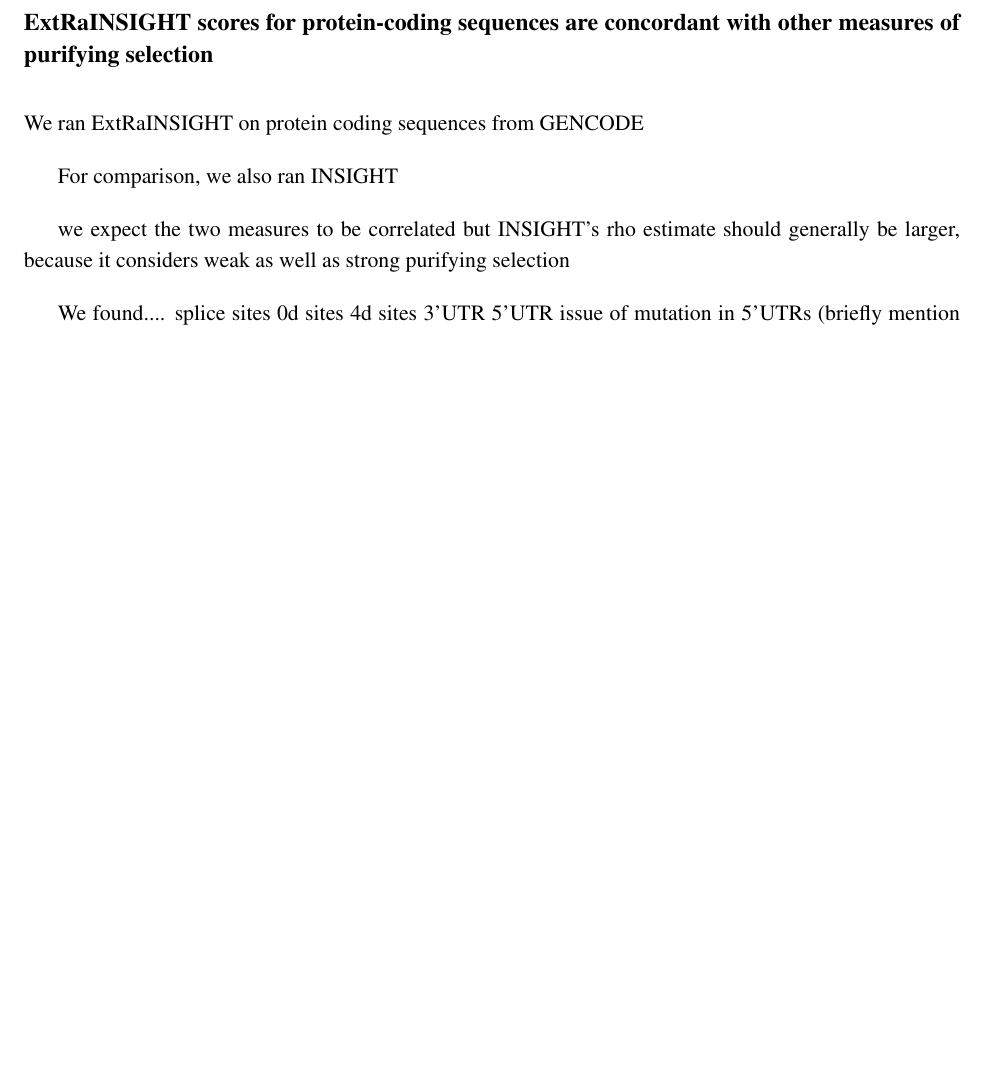
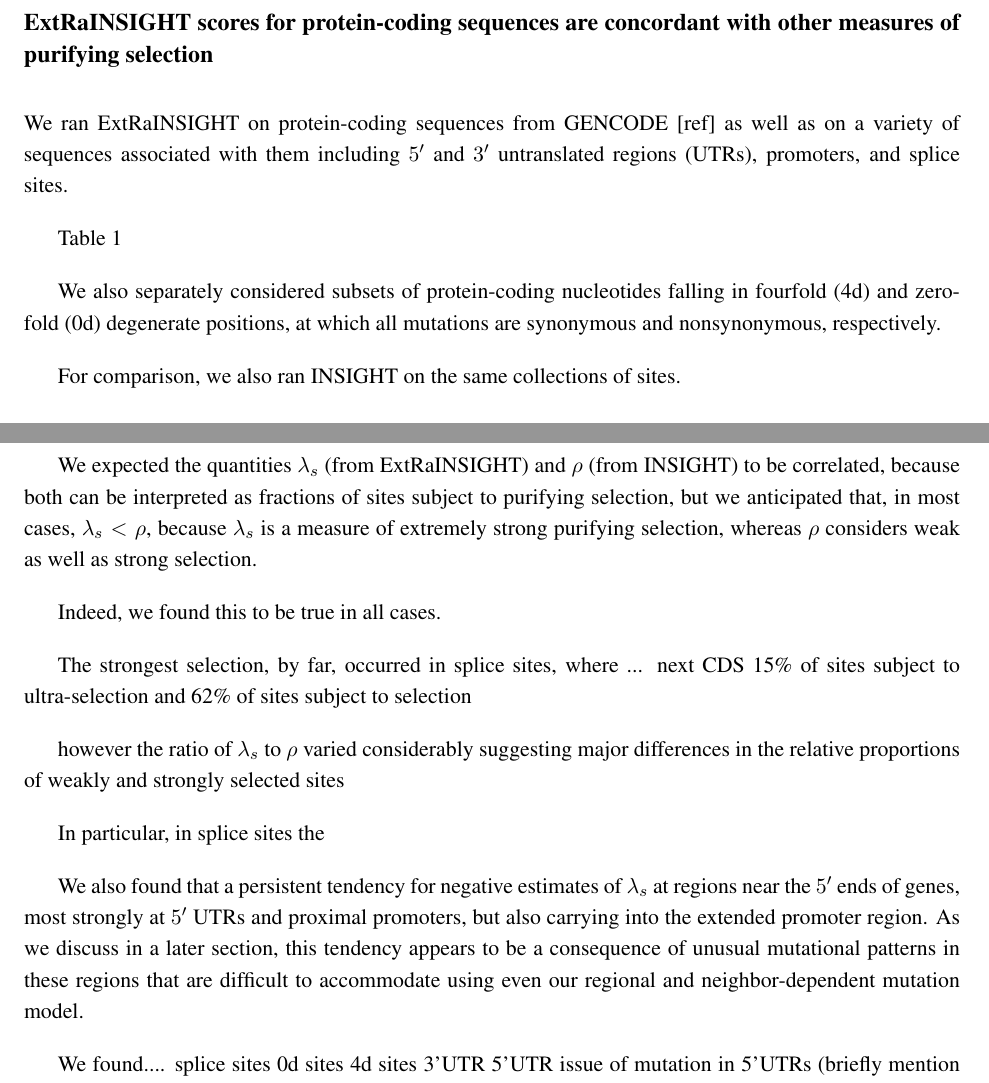
Before and after one commit to asiepel/extraINSIGHT, a LaTeX paper (extra_insight_manuscript.tex): part of page 5 of 17 before the commit and two parts of pages 5 and 6 of 17 after it, the two joined at a grey line, cut so that both start at the same text, the shorter picture padded with empty space. Compiled offline with pdfLaTeX.

Commit message:
some fleshing out of results

```diff
--- a/extra_insight_manuscript.tex
+++ b/extra_insight_manuscript.tex
@@ -205,12 +205,41 @@ Thus, for values of $\lambda_s$ larger than about 0.15 (CHECK), we can obtain a
 \subsection*{ExtRaINSIGHT scores for protein-coding sequences are concordant with other measures of purifying selection}
 
 % short paragraph.  findings straightforward.  mostly validation
-We ran ExtRaINSIGHT on protein coding sequences from GENCODE
+We ran ExtRaINSIGHT on protein-coding sequences from GENCODE [ref]
+% give number
+as well as on a variety of sequences associated with them
+including $5'$ and $3'$ untranslated regions (UTRs), promoters,
+and splice sites.
 
-For comparison, we also ran INSIGHT
+Table \ref{tab:features}
 
-we expect the two measures to be correlated
-but INSIGHT's rho estimate should generally be larger, because it considers weak as well as strong purifying selection
+We also separately considered subsets of protein-coding nucleotides falling in fourfold (4d) and zero-fold (0d) degenerate positions, at which all mutations are synonymous and nonsynonymous, respectively.
+
+For comparison, we also ran INSIGHT on the same collections of sites.
+
+We expected the quantities $\lambda_s$ (from ExtRaINSIGHT) and $\rho$ (from INSIGHT) to be correlated, because both can be interpreted as fractions of sites subject to purifying selection,
+but we anticipated that, in most cases, $\lambda_s < \rho$, because $\lambda_s$ is a measure of extremely strong purifying selection, whereas $\rho$ considers weak as well as strong selection.
+
+
+Indeed, we found this to be true in all cases.
+
+The strongest selection, by far, occurred in splice sites, where
+...
+next CDS
+15\% of sites subject to ultra-selection
+and 62\% of sites subject to selection
+
+
+
+however the ratio of $\lambda_s$ to $\rho$ varied considerably
+suggesting major differences in the relative proportions of weakly and strongly selected sites
+
+In particular,
+in splice sites the
+
+
+We also found that
+a persistent tendency for negative estimates of $\lambda_s$ at regions near the $5'$ ends of genes, most strongly at $5'$ UTRs and proximal promoters, but also carrying into the extended promoter region.  As we discuss in a later section, this tendency appears to be a consequence of unusual mutational patterns in these regions that are difficult to accommodate using even our regional and neighbor-dependent mutation model.
 
 
 We found....
```
Also changed, not shown: extra_insight_manuscript.tex (11 more changed lines).
